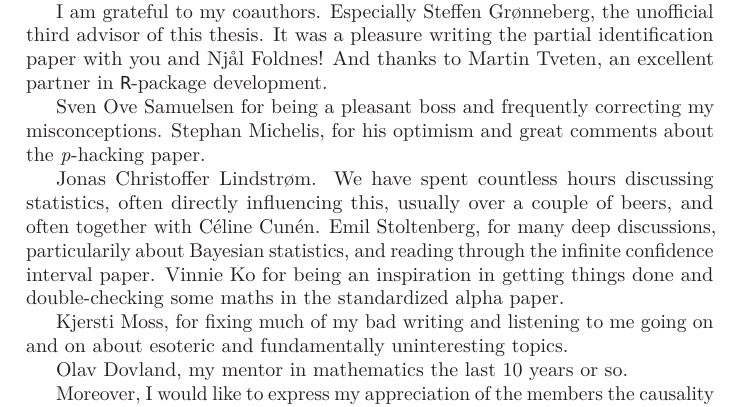
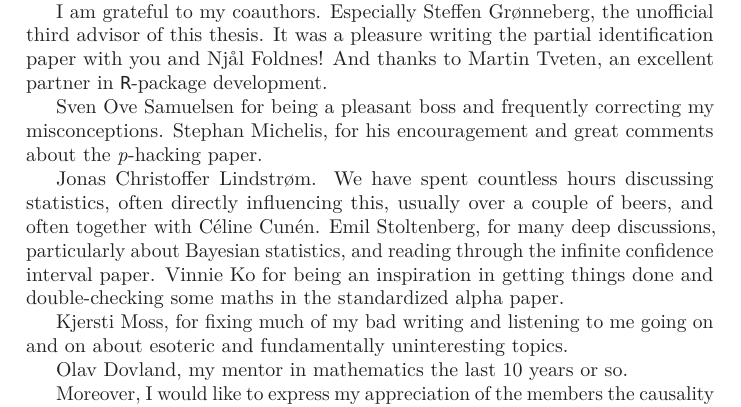
Before and after one commit to JonasMoss/phd-thesis, a LaTeX thesis (main.tex, which reads sections/preface.tex): part of page 3 of 62, cut so that both start at the same text. Compiled offline with pdfLaTeX.

Commit message:
Updates from Overleaf

```diff
--- a/sections/preface.tex
+++ b/sections/preface.tex
@@ -6,9 +6,9 @@ Thanks to my co-supervisor Nils Lid Hjort. While we did not work much together o
 
 I am grateful to my coauthors. Especially Steffen Grønneberg, the unofficial third advisor of this thesis. It was a pleasure writing the partial identification paper with you and Njål Foldnes! And thanks to Martin Tveten, an excellent partner in \texttt{R}-package development.
 
-Sven Ove Samuelsen for being a pleasant boss and frequently correcting my misconceptions. Stephan Michelis, for his optimism and great comments about the \textit{p}-hacking paper.
+Sven Ove Samuelsen for being a pleasant boss and frequently correcting my misconceptions. Stephan Michelis, for his encouragement and great comments about the \textit{p}-hacking paper.
 
-Jonas Christoffer Lindstrøm. We have spent countless hours discussing statistics, often directly influencing this, usually over a couple of beers, and often together with Céline Cunén. Emil Stoltenberg, for many deep discussions, particularily about Bayesian statistics, and reading through the infinite confidence interval paper. Vinnie Ko for being an inspiration in getting things done and double-checking some maths in the standardized alpha paper.
+Jonas Christoffer Lindstrøm. We have spent countless hours discussing statistics, often directly influencing this, usually over a couple of beers, and often together with Céline Cunén. Emil Stoltenberg, for many deep discussions, particularly about Bayesian statistics, and reading through the infinite confidence interval paper. Vinnie Ko for being an inspiration in getting things done and double-checking some maths in the standardized alpha paper.
 
 Kjersti Moss, for fixing much of my bad writing and listening to me going on and on about esoteric and fundamentally uninteresting topics.
 
```
